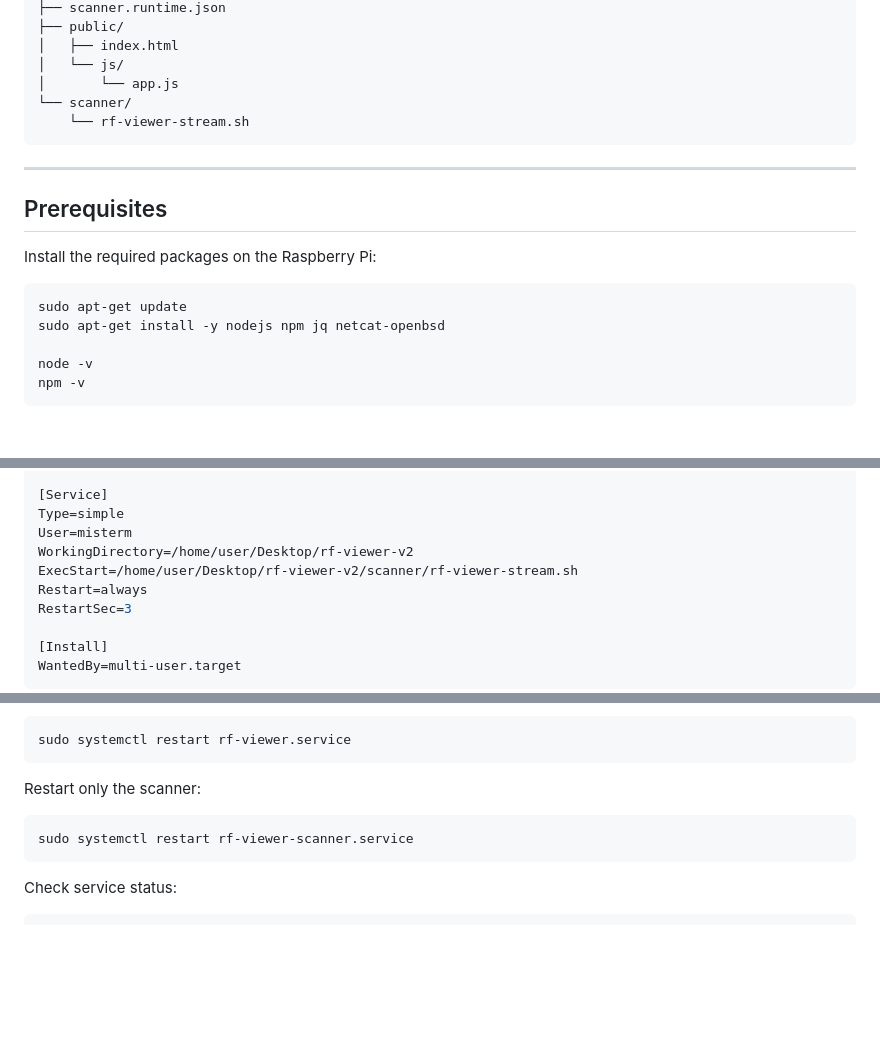
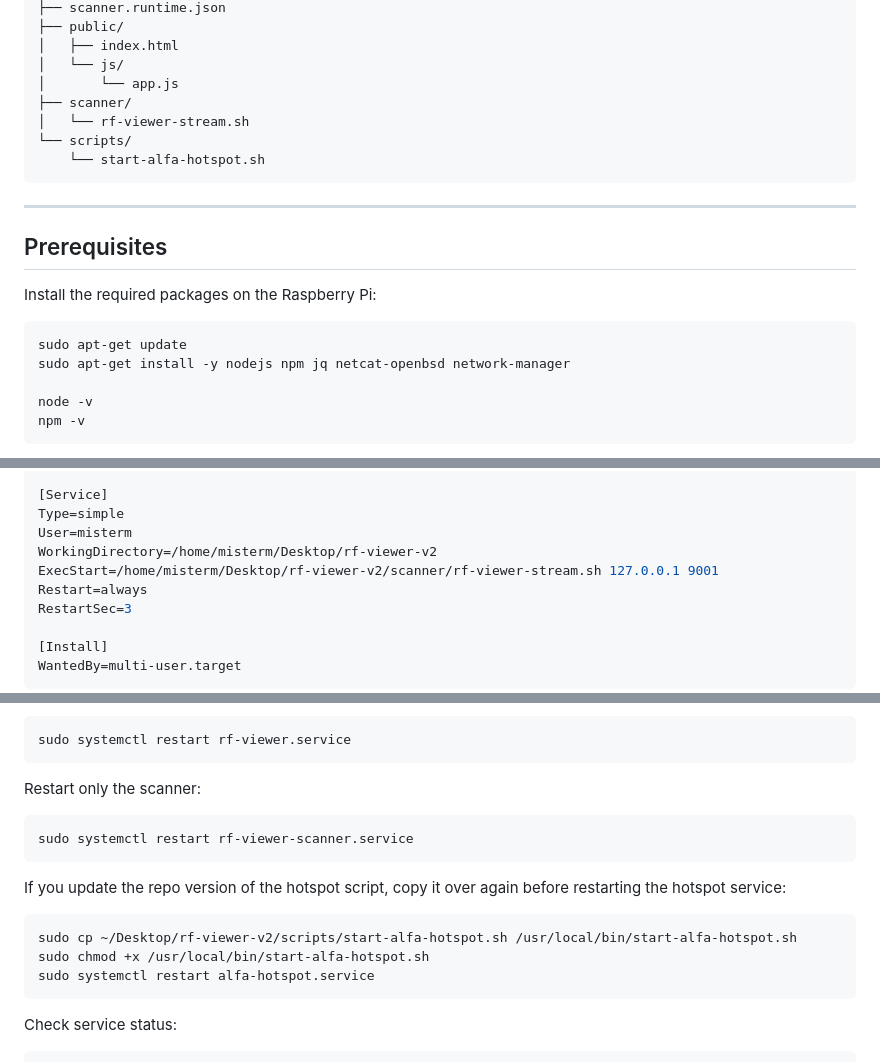
Before and after one commit to yeriel00/RF-Viewer-V2, a Markdown page: README.md, 3 parts joined by grey strips. Drawn GitHub-style; blank space fills up the shorter version.

````diff
--- a/README.md
+++ b/README.md
@@ -41,8 +41,10 @@ rf-viewer-v2/
 │   ├── index.html
 │   └── js/
 │       └── app.js
-└── scanner/
-    └── rf-viewer-stream.sh
+├── scanner/
+│   └── rf-viewer-stream.sh
+└── scripts/
+    └── start-alfa-hotspot.sh
 ```
 
 ---
@@ -53,7 +55,7 @@ Install the required packages on the Raspberry Pi:
 
 ```bash
 sudo apt-get update
-sudo apt-get install -y nodejs npm jq netcat-openbsd
+sudo apt-get install -y nodejs npm jq netcat-openbsd network-manager
 
 node -v
 npm -v
@@ -232,8 +320,8 @@ Wants=network-online.target
 [Service]
 Type=simple
 User=misterm
-WorkingDirectory=/home/user/Desktop/rf-viewer-v2
-ExecStart=/home/user/Desktop/rf-viewer-v2/scanner/rf-viewer-stream.sh
+WorkingDirectory=/home/misterm/Desktop/rf-viewer-v2
+ExecStart=/home/misterm/Desktop/rf-viewer-v2/scanner/rf-viewer-stream.sh 127.0.0.1 9001
 Restart=always
 RestartSec=3
 
@@ -343,6 +449,14 @@ Restart only the scanner:
 sudo systemctl restart rf-viewer-scanner.service
 ```
 
+If you update the repo version of the hotspot script, copy it over again before restarting the hotspot service:
+
+```bash
+sudo cp ~/Desktop/rf-viewer-v2/scripts/start-alfa-hotspot.sh /usr/local/bin/start-alfa-hotspot.sh
+sudo chmod +x /usr/local/bin/start-alfa-hotspot.sh
+sudo systemctl restart alfa-hotspot.service
+```
+
 Check service status:
 
 ```bash
````
Also changed, not shown: other parts of README.md (+134 -14 lines).
